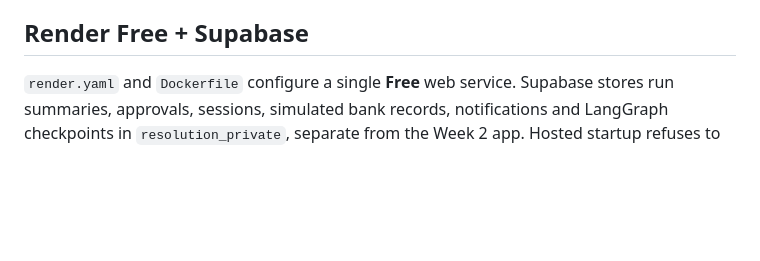
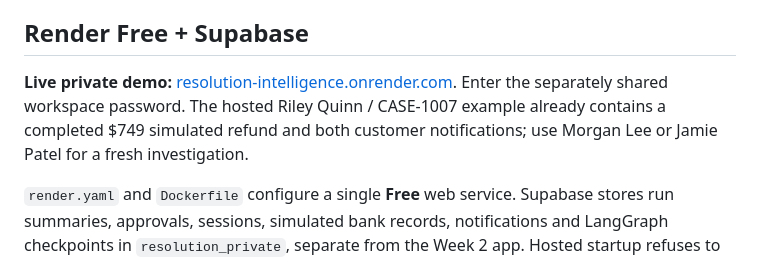
Before and after one commit to venuha/ResolutionIntelligence, a Markdown page: README.md, the part around the change. Drawn GitHub-style; blank space fills up the shorter version.

```diff
--- a/README.md
+++ b/README.md
@@ -17,6 +17,8 @@ Open **http://127.0.0.1:8103**. Choose a fictional demo identity. No provider ke
 The identity selector represents fictional perspectives. Hosted mode requires a private workspace password before any case access or perspective switching. Anyone given that password can demonstrate all perspectives; these are not separate employee accounts. The backend enforces the selected perspective's case and action permissions. Use synthetic data only.
 
 ## Render Free + Supabase
+
+**Live private demo:** [resolution-intelligence.onrender.com](https://resolution-intelligence.onrender.com). Enter the separately shared workspace password. The hosted Riley Quinn / CASE-1007 example already contains a completed $749 simulated refund and both customer notifications; use Morgan Lee or Jamie Patel for a fresh investigation.
 
 `render.yaml` and `Dockerfile` configure a single **Free** web service. Supabase stores run summaries, approvals, sessions, simulated bank records, notifications and LangGraph checkpoints in `resolution_private`, separate from the Week 2 app. Hosted startup refuses to use ephemeral SQLite. See [deployment instructions](docs/deployment.md) for private settings, access and verification.
 
```
Also changed, not shown: docs/deployment.md (+15 -1 lines).
